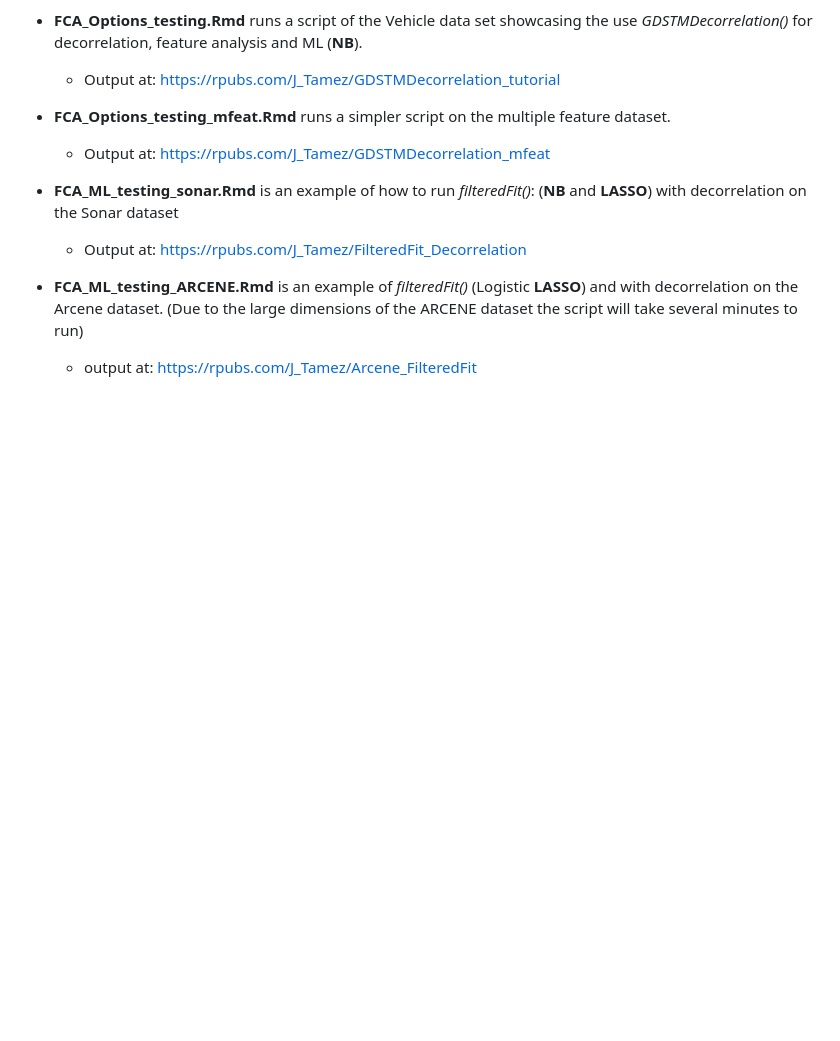
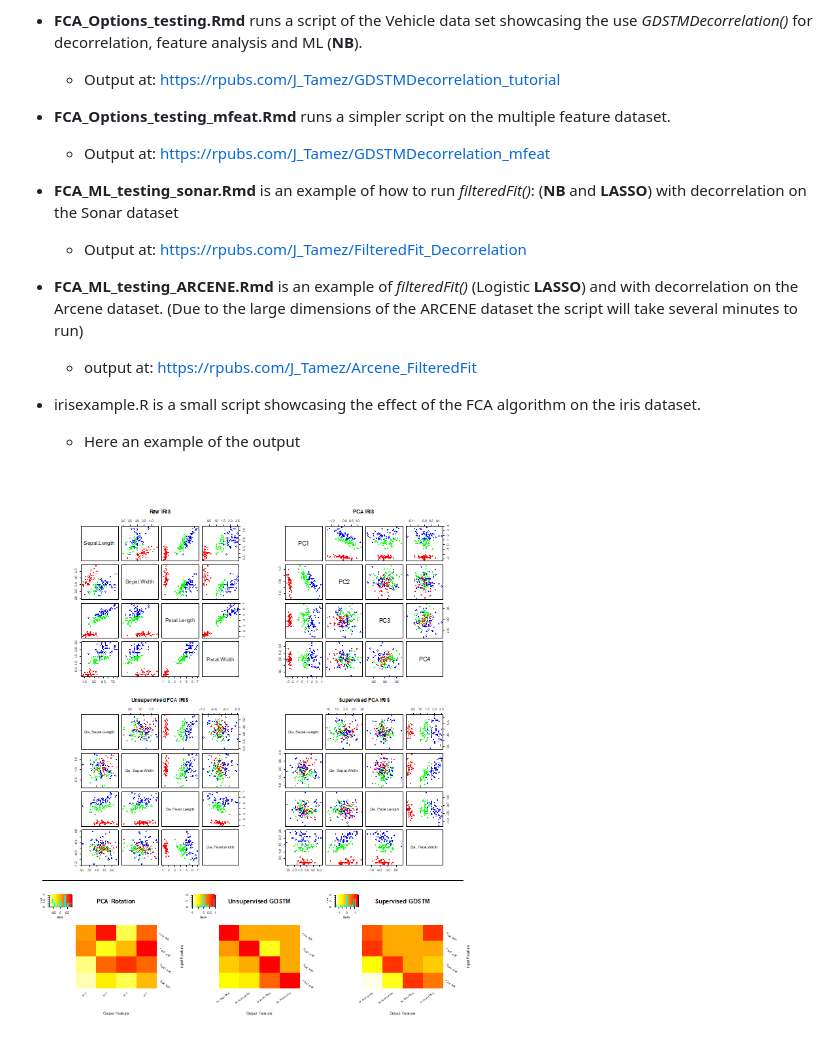
Before and after one commit to joseTamezPena/FCA, a Markdown page: README.md, the part around the change. Drawn GitHub-style; pictures changed too: RMD/IRIS_outputs.png (added); blank space fills up the shorter version.

Commit message:
Iris Outputs

```diff
--- a/README.md
+++ b/README.md
@@ -19,3 +19,9 @@ This document describes the use of the **FRESA.CAD::GDSTMDecorrelation()** and *
 -   **FCA_ML_testing_ARCENE.Rmd** is an example of *filteredFit()* (Logistic **LASSO**) and with decorrelation on the Arcene dataset. (Due to the large dimensions of the ARCENE dataset the script will take several minutes to run)
 
     -   output at: <https://rpubs.com/J_Tamez/Arcene_FilteredFit>
+
+-   irisexample.R is a small script showcasing the effect of the FCA algorithm on the iris dataset.
+
+    -   Here an example of the output
+
+<img src="RMD/IRIS_outputs.png" alt="Outputs of the IRIS example" width="1000"/>
```
